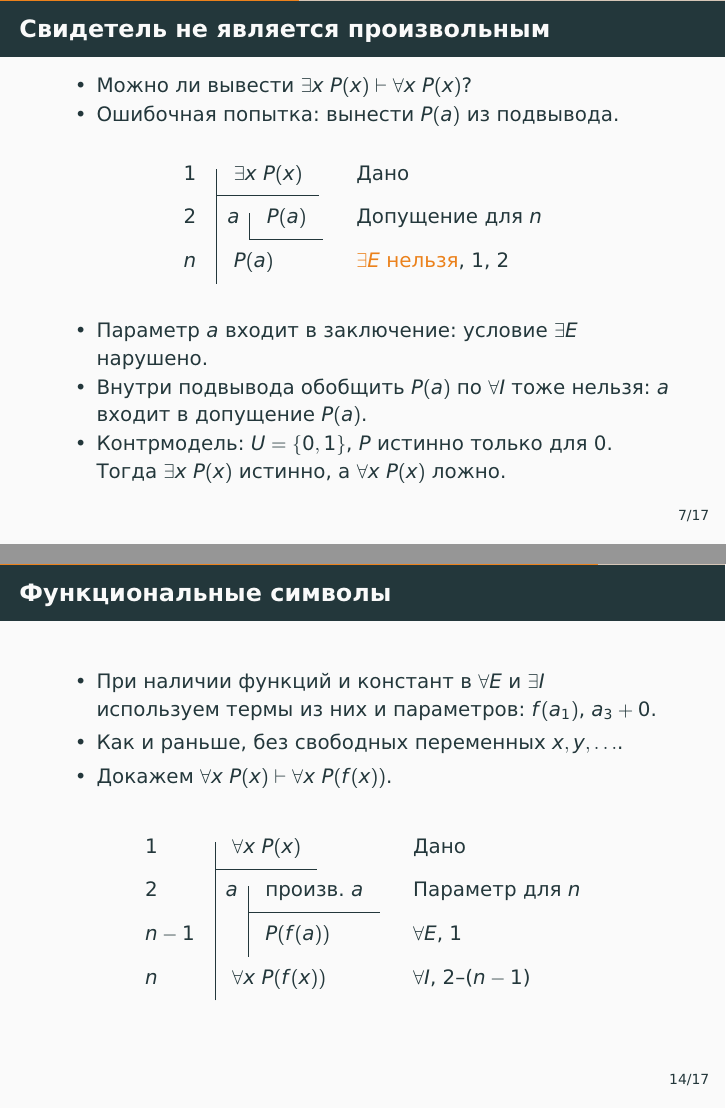
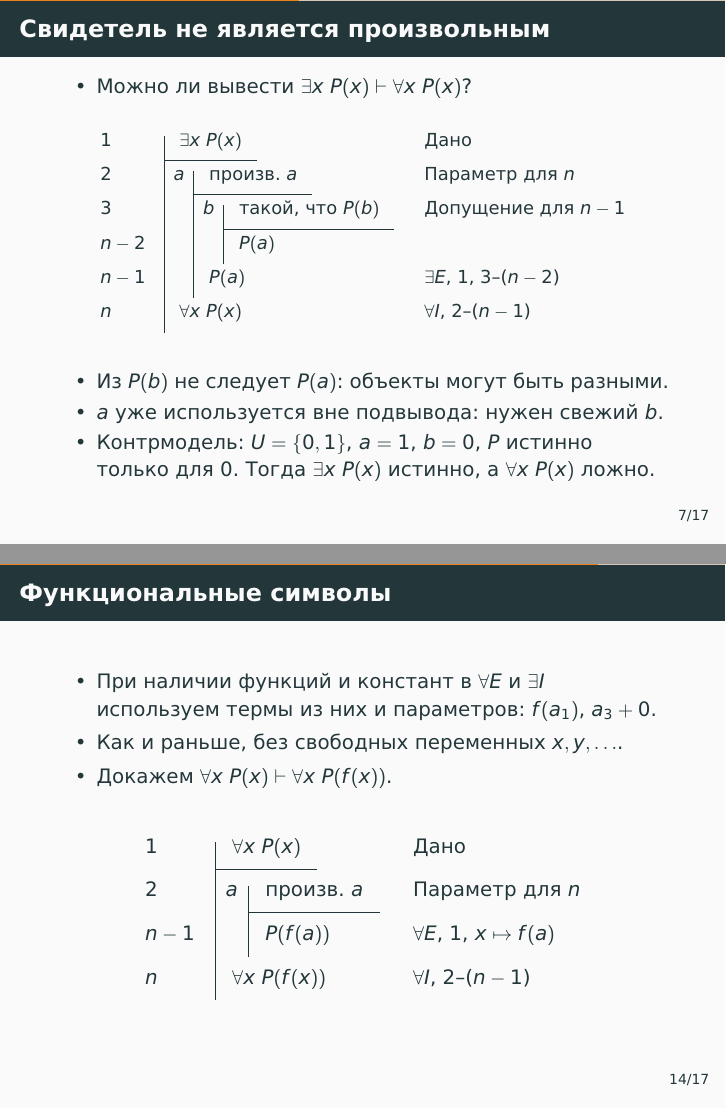
Before and after one commit to alexeyr/miet-logic-course, LaTeX slides (семинар5_натуральная_дедукция_для_логики_предикатов.tex): pages 23 and 54 of 65 before the commit and pages 24 and 56 of 67 after it, joined at a grey line. The pictures show the PDF file семинар5_натуральная_дедукция_для_логики_предикатов.pdf that the author committed with the source.

Commit message:
Уточнены подстановки, допущения и этапы поиска доказательств в семинаре 5

```diff
--- a/семинар5_натуральная_дедукция_для_логики_предикатов.tex
+++ b/семинар5_натуральная_дедукция_для_логики_предикатов.tex
@@ -178,10 +180,10 @@
         \open
             \hypo{e2}{\exists x~P(x)} \by{Допущение для $n$}{} \onslide<2->
             \open[\uncover<3->{a}]
-                \hypo{e3}{P(a)} \by{Допущение для $n-1$}{} \onslide<3->
-                \have{e4}{P(a)\to Q(a)} \byon{6-}{$\forall E$}{e1} \onslide<6->
+                \hypo{e3}{\text{такой, что }P(a)} \by{Допущение для $n-1$}{} \onslide<3->
+                \have{e4}{P(a)\to Q(a)} \byonsubst{6-}{$\forall E$}{e1}{x\mapsto a} \onslide<6->
                 \have[n][-3]{e5}{Q(a)} \byon{6-}{$\to E$}{e4,e3} \onslide<5->
-                \have[n][-2]{e6}{\exists x~Q(x)} \byon{5-}{$\exists I$}{e5} \onslide<4->
+                \have[n][-2]{e6}{\exists x~Q(x)} \byonsubst{5-}{$\exists I$}{e5}{x\mapsto a} \onslide<4->
             \close
             \have[n][-1]{e7}{\exists x~Q(x)} \byon{4-}{$\exists E$}{e2,e3-(e6)} \onslide<2->
         \close
@@ -203,8 +205,8 @@
         \open
             \hypo{d2}{\exists x~P(x)} \by{Допущение для $n$}{} \onslide<2->
             \open[\uncover<3->{a}]
-                \hypo{d3}{P(a)} \by{Допущение для $n-1$}{} \onslide<3->
-                \have{d4}{\neg P(a)} \byon{5-}{$\forall E$}{d1} \onslide<5->
+                \hypo{d3}{\text{такой, что }P(a)} \by{Допущение для $n-1$}{} \onslide<3->
+                \have{d4}{\neg P(a)} \byonsubst{5-}{$\forall E$}{d1}{y\mapsto a} \onslide<5->
                 \have[n][-2]{d5}{\bot} \byon{5-}{$\neg E$}{d4,d3} \onslide<4->
             \close
             \have[n][-1]{d6}{\bot} \byon{4-}{$\exists E$}{d2,d3-(d5)} \onslide<2->
@@ -217,23 +219,31 @@
 
 \begin{frame}
     \frametitle{Свидетель не является произвольным}
+    \setlength{\abovedisplayskip}{2pt}
+    \setlength{\belowdisplayskip}{2pt}
     \begin{itemize}
         \item Можно ли вывести $\exists x~P(x)\vdash\forall x~P(x)$?
-        \item<2-> Ошибочная попытка: вынести $P(a)$ из подвывода.
     \end{itemize}
+    {\small
     \begin{align*}
-    \begin{nd}[height=4ex,topheight=2.5ex]
-        \hypo{w1}{\exists x~P(x)} \by{Дано}{} \onslide<2->
+    \begin{nd}[height=3.5ex,topheight=2.5ex]
+        \hypo{w1}{\exists x~P(x)} \by{Дано}{} \onslide<1->
         \open[\uncover<2->{a}]
-            \hypo{w2}{P(a)} \by{Допущение для $n$}{} \onslide<2->
+            \hypo{w2}{\text{произв. }a} \by{Параметр для $n$}{} \onslide<2->
+            \open[\uncover<3->{b}]
+                \hypo{w3}{\text{такой, что }P(b)} \by{Допущение для $n-1$}{} \onslide<3->
+                \have[n][-2]{w4}{P(a)} \onslide<3->
+            \close
+            \have[n][-1]{w5}{P(a)} \byon{3-}{$\exists E$}{w1,w3-(w4)} \onslide<2->
         \close
-        \have[n]{w3}{P(a)} \byon{3-}{\alert{$\exists E$ нельзя}}{w1,w2} \onslide<2->
+        \have[n]{w6}{\forall x~P(x)} \byon{2-}{$\forall I$}{w2-(w5)} \onslide<1->
     \end{nd}
     \end{align*}
+    }
     \begin{itemize}
-        \item<3-> Параметр $a$ входит в заключение: условие $\exists E$ нарушено.
-        \item<3-> Внутри подвывода обобщить $P(a)$ по $\forall I$ тоже нельзя: $a$ входит в допущение $P(a)$.
-        \item<4-> Контрмодель: $U=\{0,1\}$, $P$ истинно только для $0$.
+        \item<4-> Из $P(b)$ не следует $P(a)$: объекты могут быть разными.
+        \item<4-> $a$ уже используется вне подвывода: нужен свежий $b$.
+        \item<5-> Контрмодель: $U=\{0,1\}$, $a=1$, $b=0$, $P$ истинно только для $0$.
         Тогда $\exists x~P(x)$ истинно, а $\forall x~P(x)$ ложно.
     \end{itemize}
 \end{frame}
@@ -249,13 +259,13 @@
         \hypo{c1}{\forall x~(P(x)\land Q(x))} \by{Дано}{} \onslide<1->
         \open[\uncover<3->{a_1}]
             \hypo{c2}{\text{произв. }a_1} \by{Параметр для $m$}{} \onslide<3->
-            \have{c3}{P(a_1)\land Q(a_1)} \byon{5-}{$\forall E$}{c1} \onslide<5->
+            \have{c3}{P(a_1)\land Q(a_1)} \byonsubst{5-}{$\forall E$}{c1}{x\mapsto a_1} \onslide<5->
             \have[m][-1]{c4}{P(a_1)} \byon{5-}{$\land E_l$}{c3} \onslide<4->
         \close
-        \have[m]{c5}{\forall x~P(x)} \byon{4-}{$\forall I$}{c2-(c4)} \onslide<2->
+        \have[\alt<1-2>{n-2}{m}]{c5}{\forall x~P(x)} \byon{4-}{$\forall I$}{c2-(c4)} \onslide<2->
         \open[\uncover<3->{a_2}]
             \hypo{c6}{\text{произв. }a_2} \by{Параметр для $n-1$}{} \onslide<3->
-            \have{c7}{P(a_2)\land Q(a_2)} \byon{5-}{$\forall E$}{c1} \onslide<5->
+            \have{c7}{P(a_2)\land Q(a_2)} \byonsubst{5-}{$\forall E$}{c1}{x\mapsto a_2} \onslide<5->
             \have[n][-2]{c8}{Q(a_2)} \byon{5-}{$\land E_r$}{c7} \onslide<4->
         \close
         \have[n][-1]{c9}{\forall x~Q(x)} \byon{4-}{$\forall I$}{(c6)-(c8)} \onslide<2->
@@ -306,9 +316,9 @@
         \open[\uncover<2->{a_1}]
             \hypo{q2}{\text{произв. }a_1} \by{Параметр для $n$}{} \onslide<2->
             \open[\uncover<3->{a_2}]
-                \hypo{q3}{\forall y~P(a_2,y)} \by{Допущение для $n-1$}{} \onslide<3->
-                \have{q4}{P(a_2,a_1)} \byon{5-}{$\forall E$}{q3} \onslide<4->
-                \have[n][-2]{q5}{\exists x~P(x,a_1)} \byon{4-}{$\exists I$}{q4} \onslide<3->
+                \hypo{q3}{\text{такой, что }\forall y~P(a_2,y)} \by{Допущение для $n-1$}{} \onslide<3->
+                \have{q4}{P(a_2,a_1)} \byonsubst{5-}{$\forall E$}{q3}{y\mapsto a_1} \onslide<4->
+                \have[n][-2]{q5}{\exists x~P(x,a_1)} \byonsubst{4-}{$\exists I$}{q4}{x\mapsto a_2} \onslide<3->
             \close
             \have[n][-1]{q6}{\exists x~P(x,a_1)} \byon{3-}{$\exists E$}{q1,q3-(q5)} \onslide<2->
         \close
@@ -390,7 +401,7 @@
         \hypo{f1}{\forall x~P(x)} \by{Дано}{} \onslide<1->
         \open[\uncover<2->{a}]
             \hypo{f2}{\text{произв. }a} \by{Параметр для $n$}{} \onslide<2->
-            \have[n][-1]{f3}{P(f(a))} \byon{3-}{$\forall E$}{f1} \onslide<2->
+            \have[n][-1]{f3}{P(f(a))} \byonsubst{3-}{$\forall E$}{f1}{x\mapsto f(a)} \onslide<2->
         \close
         \have[n]{f4}{\forall x~P(f(x))} \byon{2-}{$\forall I$}{f2-(f3)} \onslide<1->
     \end{nd}
@@ -436,7 +447,7 @@
                 \open
                     \hypo{s3}{a=b} \by{Допущение для $n-2$}{} \onslide<4->
                     \have{s4}{\underline{a}=a} \by{$=I$}{} \onslide<5->
-                    \have[n][-3]{s5}{b=a} \byon{6-}{$=E_l$}{s3,s4} \onslide<4->
+                    \have[n][-3]{s5}{b=a} \byonsubst{6-}{$=E_l$}{s3,s4}{a\mapsto b} \onslide<4->
                 \close
                 \have[n][-2]{s6}{a=b\to b=a} \byon{4-}{$\to I$}{s3-(s5)} \onslide<3->
             \close
```
Also changed, not shown: семинар5_натуральная_дедукция_для_логики_предикатов.pdf, семинар5_натуральная_дедукция_для_логики_предикатов.tex (15 more changed lines).
